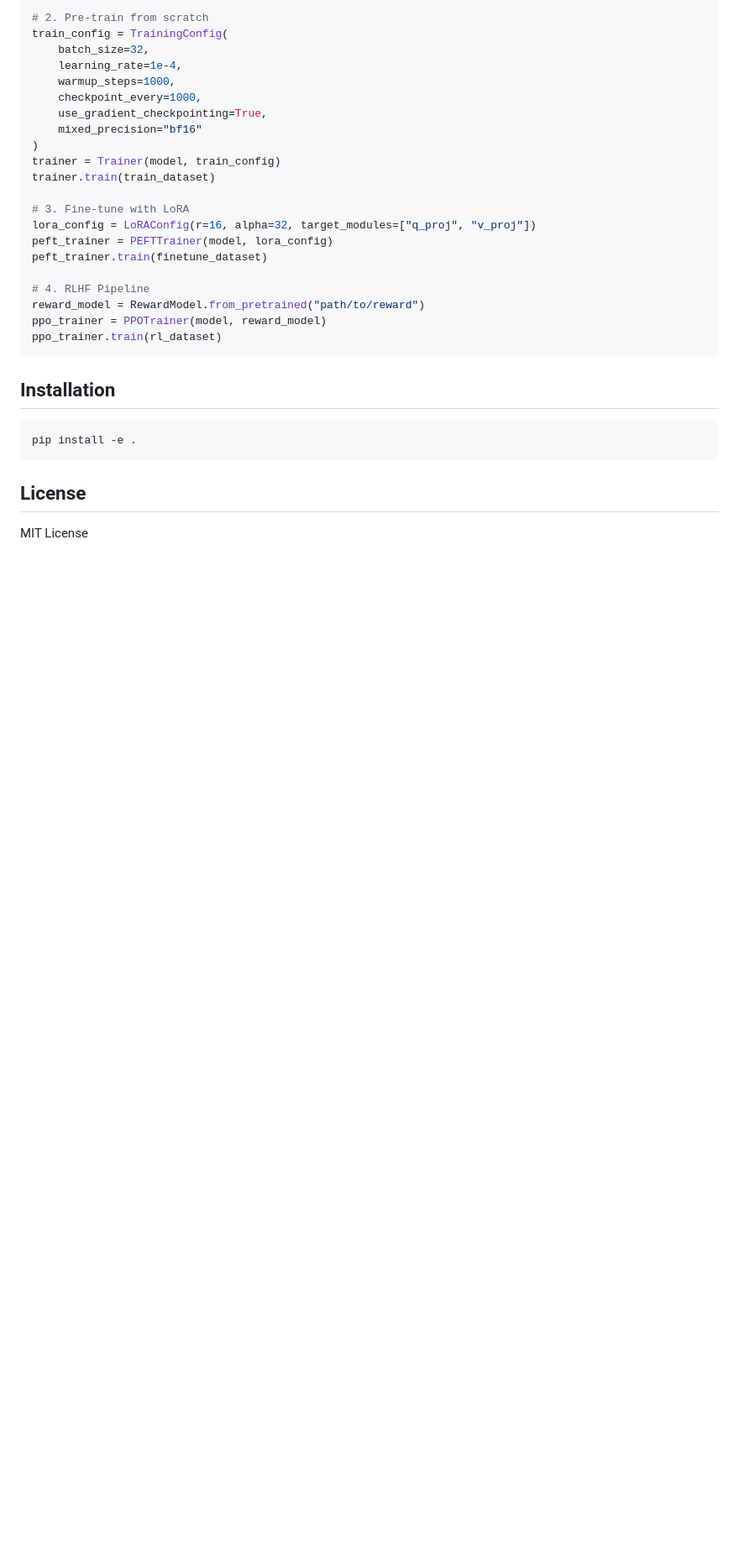
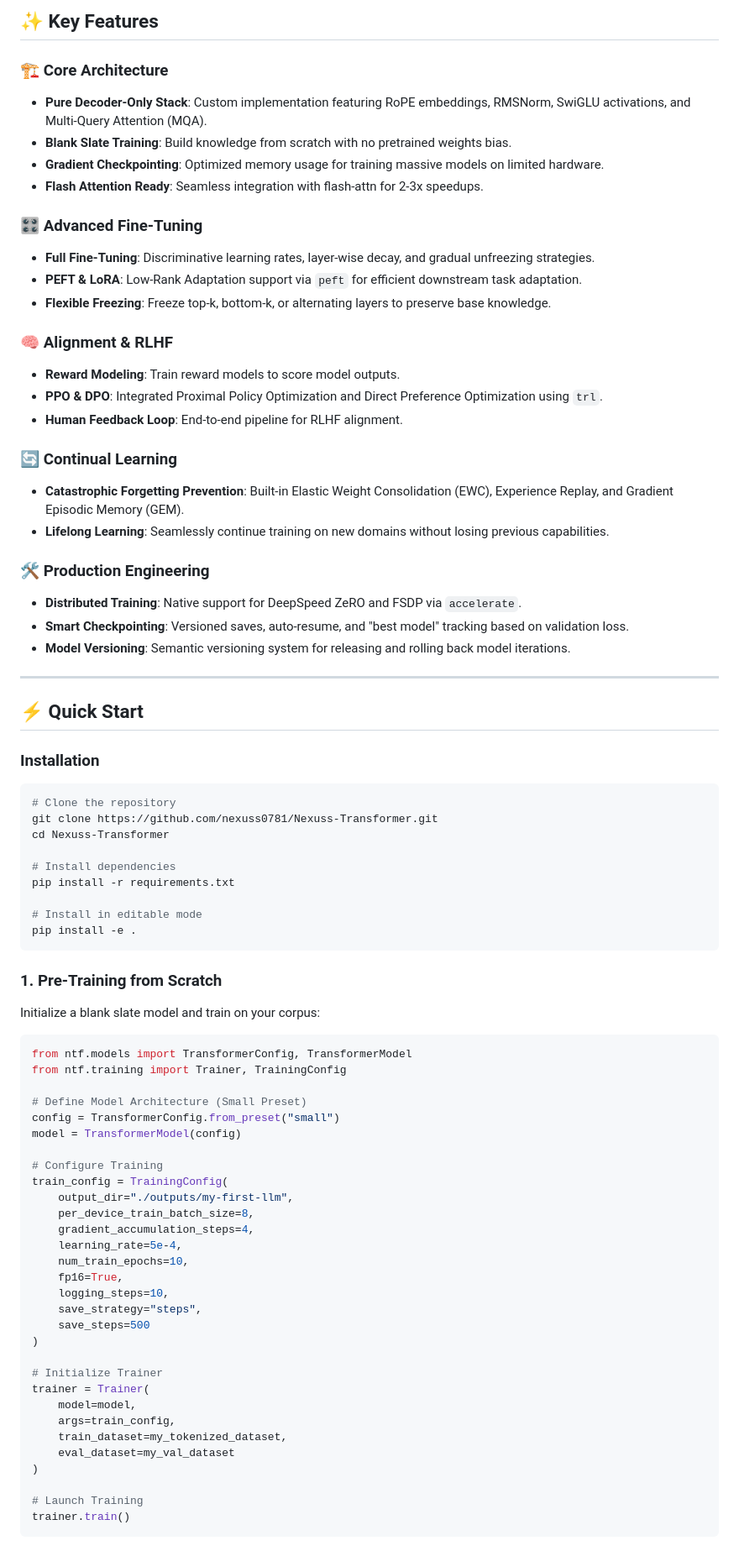
Before and after one commit to nexuss0781/Nexuss-Transformer, a Markdown page: README.md, the part around one of its changes. Shown at 84% size. GitHub-like rendering; blank space fills up the shorter version.

````diff
--- a/README.md
+++ b/README.md
@@ -85,33 +26,83 @@ model = DecoderOnlyTransformer(config)
 
-# 2. Pre-train from scratch
-train_config = TrainingConfig(
-    batch_size=32,
-    learning_rate=1e-4,
-    warmup_steps=1000,
-    checkpoint_every=1000,
-    use_gradient_checkpointing=True,
-    mixed_precision="bf16"
-)
-trainer = Trainer(model, train_config)
-trainer.train(train_dataset)
+## ✨ Key Features
 
-# 3. Fine-tune with LoRA
-lora_config = LoRAConfig(r=16, alpha=32, target_modules=["q_proj", "v_proj"])
-peft_trainer = PEFTTrainer(model, lora_config)
-peft_trainer.train(finetune_dataset)
+### 🏗️ Core Architecture
+- **Pure Decoder-Only Stack**: Custom implementation featuring RoPE embeddings, RMSNorm, SwiGLU activations, and Multi-Query Attention (MQA).
+- **Blank Slate Training**: Build knowledge from scratch with no pretrained weights bias.
+- **Gradient Checkpointing**: Optimized memory usage for training massive models on limited hardware.
+- **Flash Attention Ready**: Seamless integration with flash-attn for 2-3x speedups.
 
-# 4. RLHF Pipeline
-reward_model = RewardModel.from_pretrained("path/to/reward")
-ppo_trainer = PPOTrainer(model, reward_model)
-ppo_trainer.train(rl_dataset)
-```
+### 🎛️ Advanced Fine-Tuning
+- **Full Fine-Tuning**: Discriminative learning rates, layer-wise decay, and gradual unfreezing strategies.
+- **PEFT & LoRA**: Low-Rank Adaptation support via `peft` for efficient downstream task adaptation.
+- **Flexible Freezing**: Freeze top-k, bottom-k, or alternating layers to preserve base knowledge.
 
-## Installation
+### 🧠 Alignment & RLHF
+- **Reward Modeling**: Train reward models to score model outputs.
+- **PPO & DPO**: Integrated Proximal Policy Optimization and Direct Preference Optimization using `trl`.
+- **Human Feedback Loop**: End-to-end pipeline for RLHF alignment.
+
+### 🔄 Continual Learning
+- **Catastrophic Forgetting Prevention**: Built-in Elastic Weight Consolidation (EWC), Experience Replay, and Gradient Episodic Memory (GEM).
+- **Lifelong Learning**: Seamlessly continue training on new domains without losing previous capabilities.
+
+### 🛠️ Production Engineering
+- **Distributed Training**: Native support for DeepSpeed ZeRO and FSDP via `accelerate`.
+- **Smart Checkpointing**: Versioned saves, auto-resume, and "best model" tracking based on validation loss.
+- **Model Versioning**: Semantic versioning system for releasing and rolling back model iterations.
+
+---
+
+## ⚡ Quick Start
+
+### Installation
 
 ```bash
+# Clone the repository
+git clone https://github.com/nexuss0781/Nexuss-Transformer.git
+cd Nexuss-Transformer
+
+# Install dependencies
+pip install -r requirements.txt
+
+# Install in editable mode
 pip install -e .
 ```
 
-## License
+### 1. Pre-Training from Scratch
 
-MIT License
+Initialize a blank slate model and train on your corpus:
+
+```python
+from ntf.models import TransformerConfig, TransformerModel
+from ntf.training import Trainer, TrainingConfig
+
+# Define Model Architecture (Small Preset)
+config = TransformerConfig.from_preset("small")
+model = TransformerModel(config)
+
+# Configure Training
+train_config = TrainingConfig(
+    output_dir="./outputs/my-first-llm",
+    per_device_train_batch_size=8,
+    gradient_accumulation_steps=4,
+    learning_rate=5e-4,
+    num_train_epochs=10,
+    fp16=True,
+    logging_steps=10,
+    save_strategy="steps",
+    save_steps=500
+)
+
+# Initialize Trainer
+trainer = Trainer(
+    model=model,
+    args=train_config,
+    train_dataset=my_tokenized_dataset,
+    eval_dataset=my_val_dataset
+)
+
+# Launch Training
+trainer.train()
+```
+
````
Also changed, not shown: other parts of README.md (+160 -74 lines).
